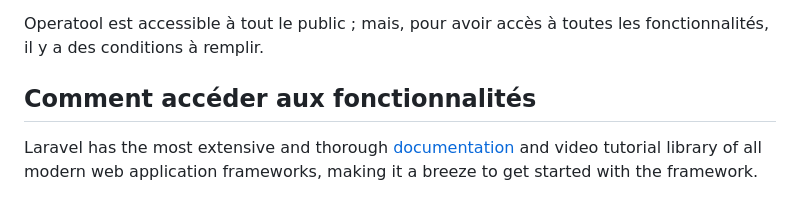
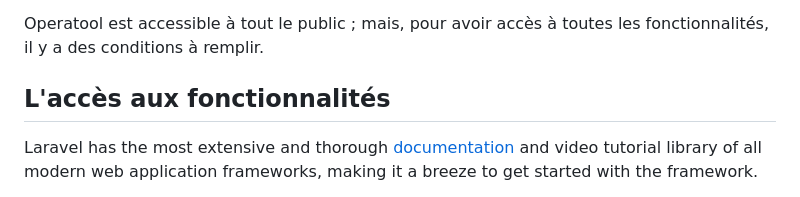
Before and after one commit to xsamtech/operatool, a Markdown page: README.md, the part around the change. Rendered like a GitHub page.

```diff
--- a/README.md
+++ b/README.md
@@ -19,7 +19,7 @@ Operatool est un outil permettant d'une part de gérer le fonctionnement des emp
 
 Operatool est accessible à tout le public ; mais, pour avoir accès à toutes les fonctionnalités, il y a des conditions à remplir.
 
-## Comment accéder aux fonctionnalités
+## L'accès aux fonctionnalités
 
 Laravel has the most extensive and thorough [documentation](https://laravel.com/docs) and video tutorial library of all modern web application frameworks, making it a breeze to get started with the framework.
 
```
